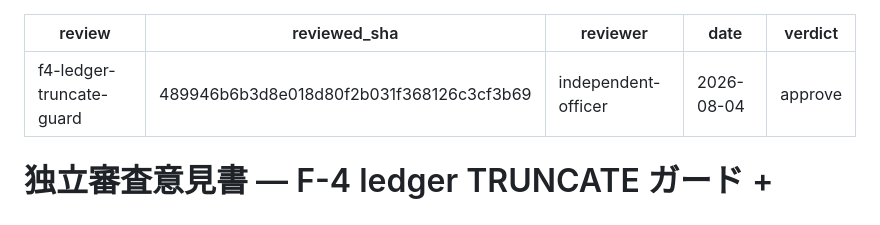
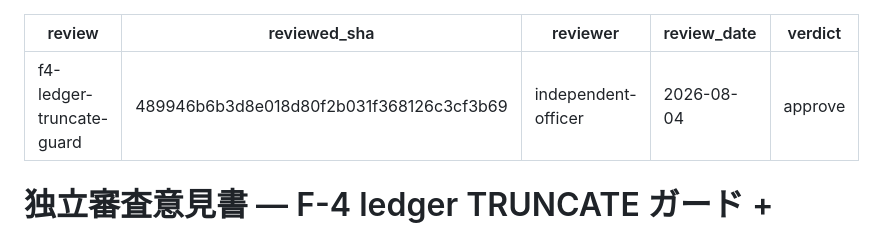
Before and after one commit to klonyapin/ryza, a Markdown page: docs/reviews/f4-ledger-truncate-guard-review.md, the part around the change. Drawn GitHub-style.

Commit message:
docs(reviews): front matter を ryza.reviews の契約に整合(date → review_date)

```diff
--- a/docs/reviews/f4-ledger-truncate-guard-review.md
+++ b/docs/reviews/f4-ledger-truncate-guard-review.md
@@ -2,7 +2,7 @@
 review: f4-ledger-truncate-guard
 reviewed_sha: 489946b6b3d8e018d80f2b031f368126c3cf3b69
 reviewer: independent-officer
-date: 2026-08-04
+review_date: 2026-08-04
 verdict: approve
 ---
 
```
